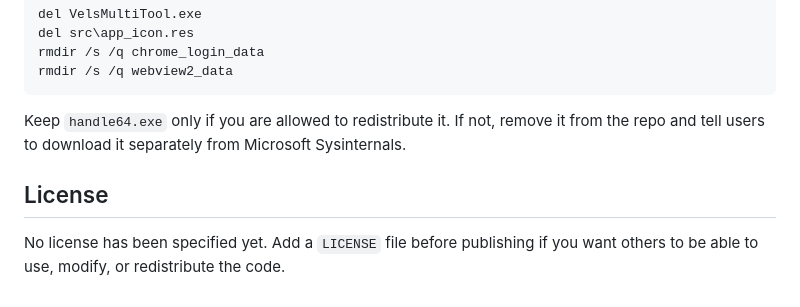
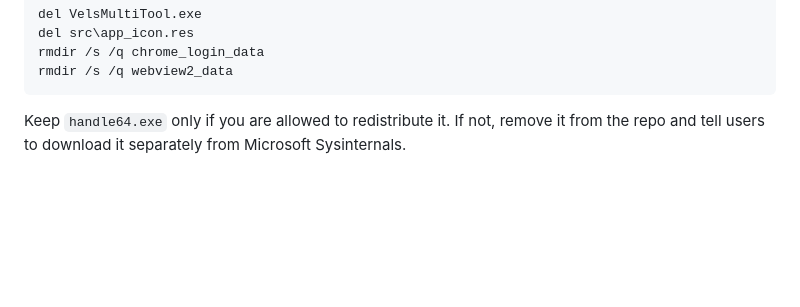
Before and after one commit to x4qo/vels-roblox-multi-tool, a Markdown page: README.md, the part around the change. Drawn GitHub-style; blank space fills up the shorter version.

Commit message:
Remove premature License section from README

````diff
--- a/README.md
+++ b/README.md
@@ -113,7 +113,3 @@ rmdir /s /q webview2_data
 ```
 
 Keep `handle64.exe` only if you are allowed to redistribute it. If not, remove it from the repo and tell users to download it separately from Microsoft Sysinternals.
-
-## License
-
-No license has been specified yet. Add a `LICENSE` file before publishing if you want others to be able to use, modify, or redistribute the code.
````
